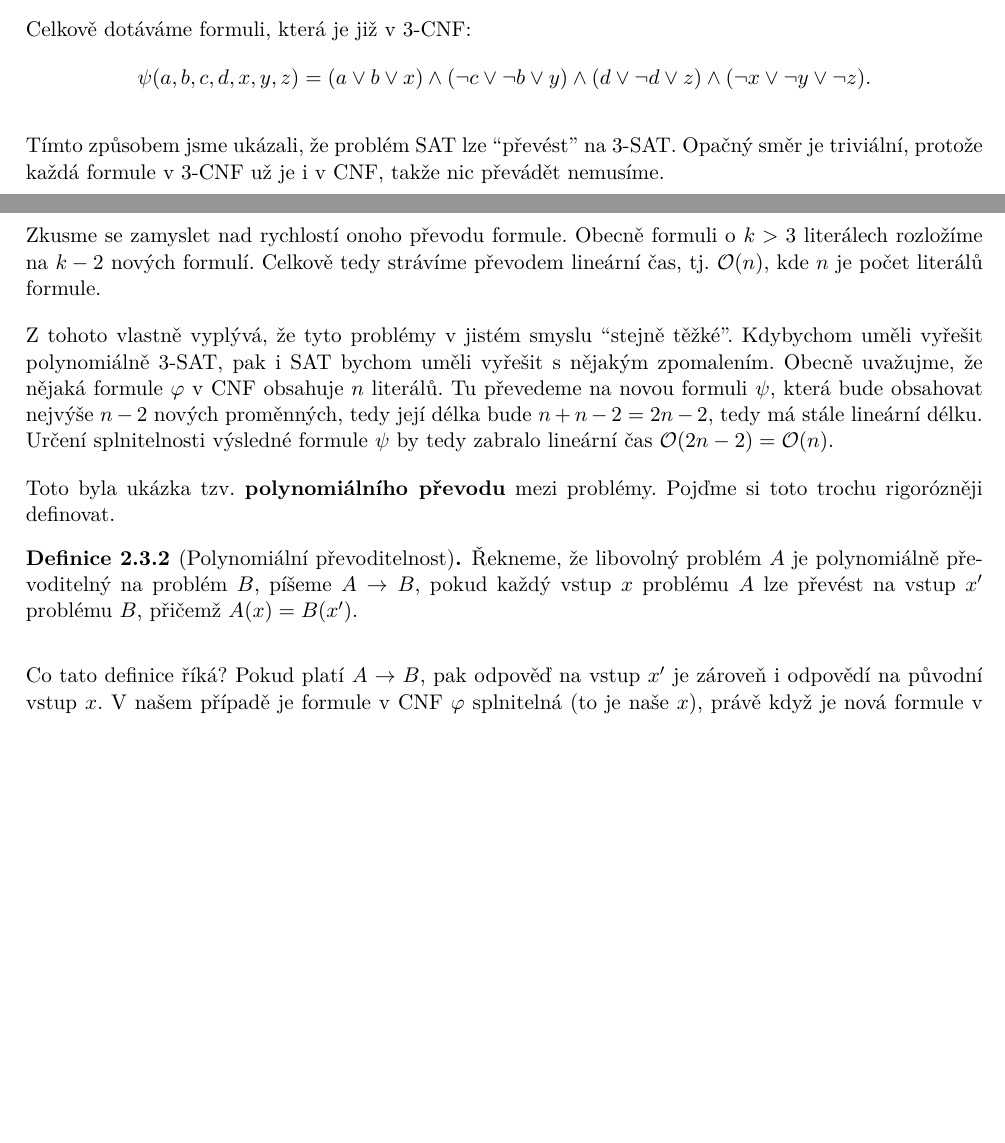
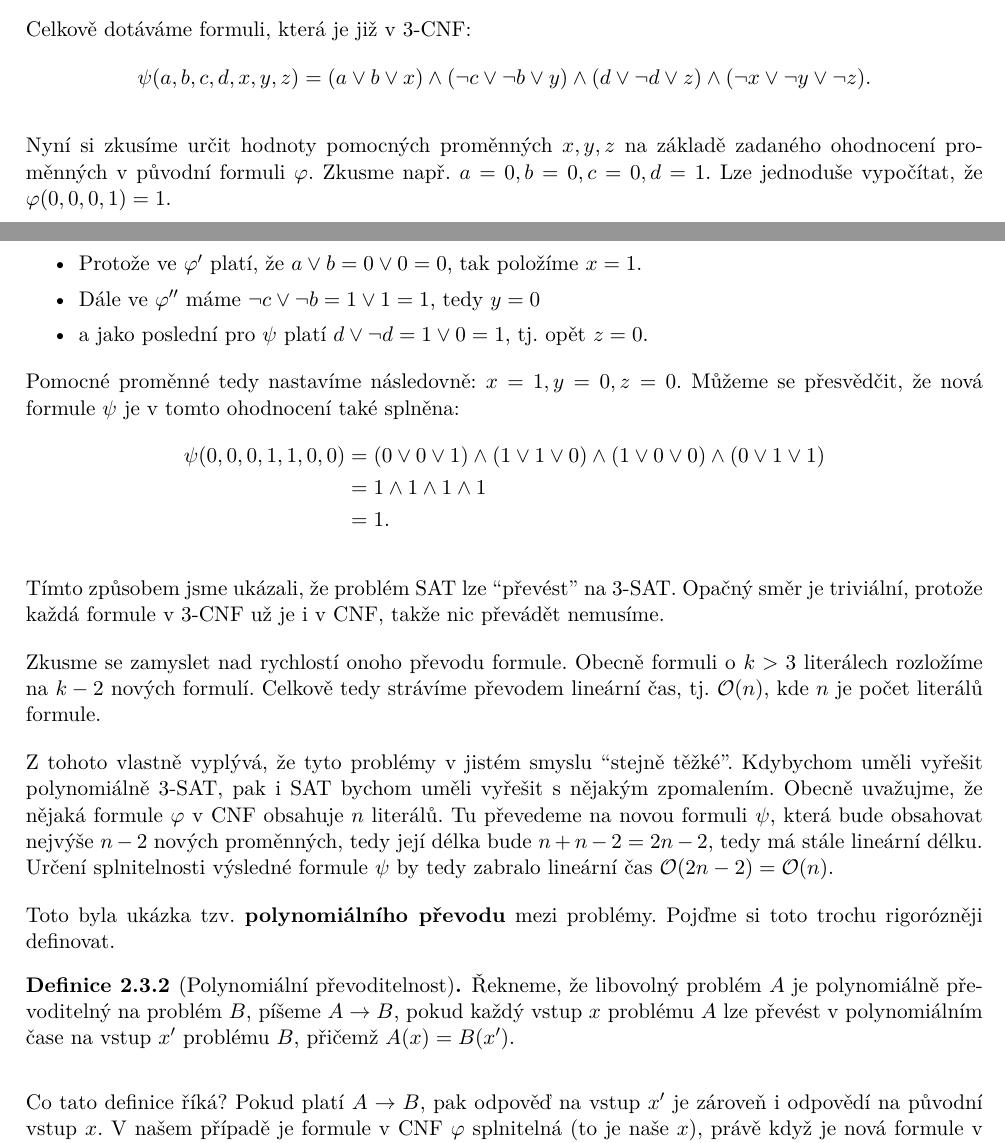
Before and after one commit to D4vEOFF/TI-skripta, a LaTeX book (ti-tretak.tex, which reads 02-problemy/sections/s03-3sat.tex): two parts of pages 37 and 38 of 52 before the commit and two parts of pages 37 and 38 of 53 after it, joined at a grey line, cut so that both start at the same text, the shorter picture padded with empty space. Compiled offline with pdfLaTeX.

Commit message:
Dokončena ch02s03

```diff
--- a/02-problemy/sections/s03-3sat.tex
+++ b/02-problemy/sections/s03-3sat.tex
@@ -50,7 +50,18 @@ Tím jsme dostali obecný postup pro převod formule z CNF do 3-CNF.
     Celkově dotáváme formuli, která je již v 3-CNF:
     \[\psi(a,b,c,d,x,y,z)=(a\lor b\lor x)\land(\neg c\lor \neg b\lor y)\land(d\lor \neg d\lor z)\land(\neg x\lor\neg y\lor\neg z).\]
 
-    %% TODO: Přidat výpočet pro konkrétní hodnoty proměnných
+    Nyní si zkusíme určit hodnoty pomocných proměnných $x,y,z$ na základě zadaného ohodnocení proměnných v původní formuli $\varphi$. Zkusme např. $a=0,b=0,c=0,d=1$. Lze jednoduše vypočítat, že $\varphi(0,0,0,1)=1$.
+    \begin{itemize}
+        \item Protože ve $\varphi^\prime$ platí, že $a\lor b=0\lor 0=0$, tak položíme $x=1$.
+        \item Dále ve $\varphi^{\prime\prime}$ máme $\neg c\lor\neg b=1\lor 1=1$, tedy $y=0$
+        \item a jako poslední pro $\psi$ platí $d\lor\neg d=1\lor 0=1$, tj. opět $z=0$.
+    \end{itemize}
+    Pomocné proměnné tedy nastavíme následovně: $x=1,y=0,z=0$. Můžeme se přesvědčit, že nová formule $\psi$ je v tomto ohodnocení také splněna:
+    \begin{align*}
+        \psi(0,0,0,1,1,0,0)&=(0\lor 0\lor 1)\land(1\lor 1\lor 0)\land(1\lor 0\lor 0)\land(0\lor 1\lor 1)\\
+        &=1\land 1\land 1\land 1\\
+        &=1.
+    \end{align*}
 \end{example}
 
 Tímto způsobem jsme ukázali, že problém SAT lze ``převést'' na $3$-SAT. Opačný směr je triviální, protože každá formule v $3$-CNF už je i v CNF, takže nic převádět nemusíme.
@@ -61,6 +72,6 @@ Z tohoto vlastně vyplývá, že tyto problémy v jistém smyslu ``stejně těž
 
 Toto byla ukázka tzv. \textbf{polynomiálního převodu} mezi problémy. Pojďme si toto trochu rigorózněji definovat.
 \begin{definition}[Polynomiální převoditelnost]\label{def:pol_prev}
-    Řekneme, že libovolný problém $A$ je polynomiálně převoditelný na problém $B$, píšeme $A\rightarrow B$, pokud každý vstup $x$ problému $A$ lze převést na vstup $x^\prime$ problému $B$, přičemž $A(x)=B(x^\prime)$.
+    Řekneme, že libovolný problém $A$ je polynomiálně převoditelný na problém $B$, píšeme $A\rightarrow B$, pokud každý vstup $x$ problému $A$ lze převést v polynomiálním čase na vstup $x^\prime$ problému $B$, přičemž $A(x)=B(x^\prime)$.
 \end{definition}
 Co tato definice říká? Pokud platí $A\rightarrow B$, pak odpověď na vstup $x^\prime$ je zároveň i odpovědí na původní vstup $x$. V našem případě je formule v CNF $\varphi$ splnitelná (to je naše $x$), právě když je nová formule v 3-CNF $\psi$ (to je $x^\prime$) splnitelná.
```
Also changed, not shown: 02-problemy/sections/s06-p-np.tex (+2 -2 lines), 02-problemy/images/ch02_pol_prevod.pdf (added), ti-tretak.pdf, 02-problemy/sections/s03-3sat.tex (9 more changed lines).
